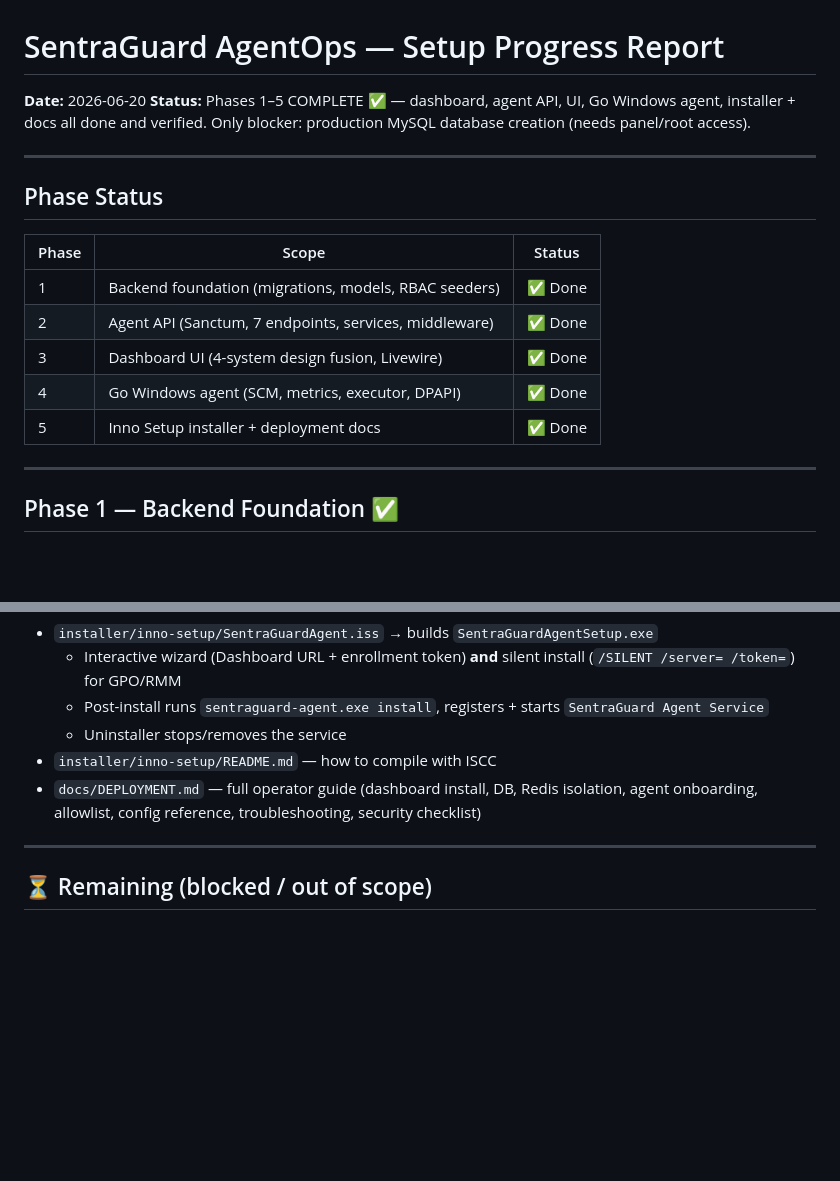
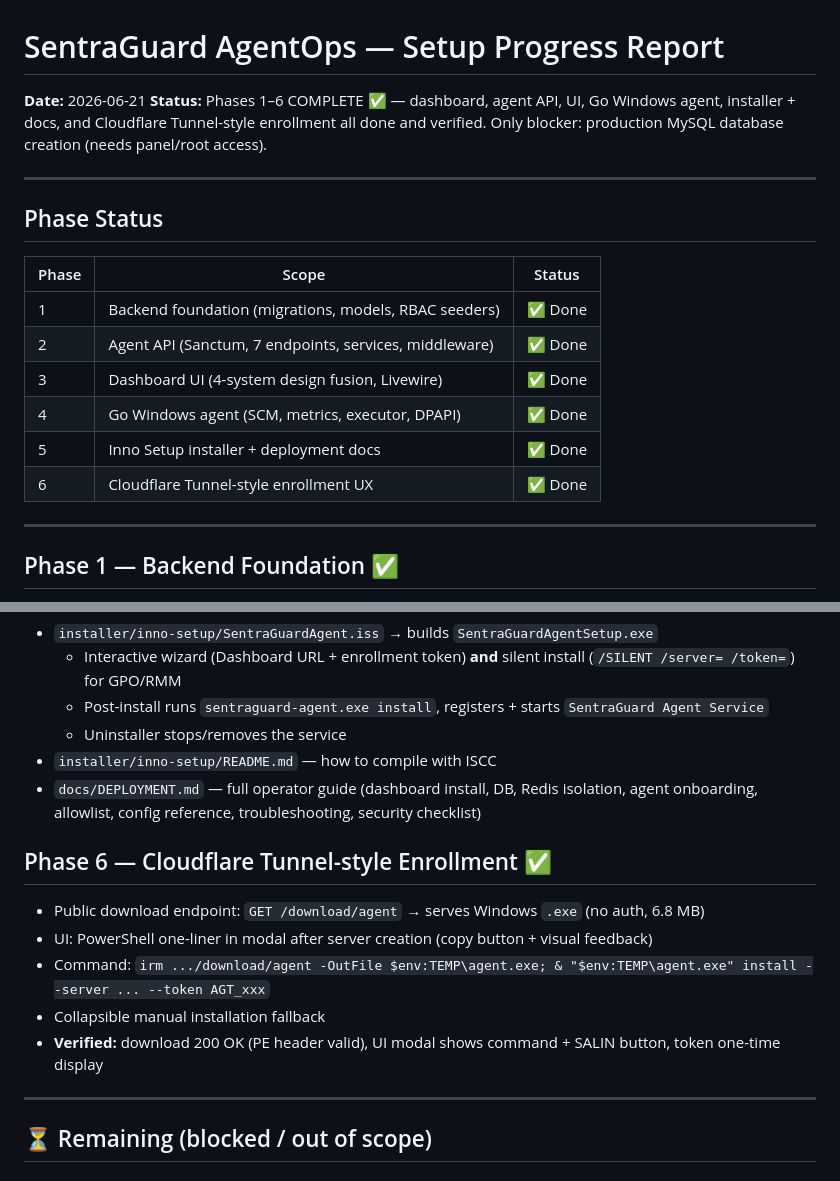
Before and after one commit to syahrullrmdhn/sentraguard, a Markdown page: SETUP_PROGRESS.md, 2 parts joined by grey strips. GitHub-like rendering; blank space fills up the shorter version.

Commit message:
docs: update progress — Phase 6 Cloudflare-style enrollment complete

```diff
--- a/SETUP_PROGRESS.md
+++ b/SETUP_PROGRESS.md
@@ -1,7 +1,7 @@
 # SentraGuard AgentOps — Setup Progress Report
 
-**Date:** 2026-06-20
-**Status:** Phases 1–5 COMPLETE ✅ — dashboard, agent API, UI, Go Windows agent, installer + docs all done and verified. Only blocker: production MySQL database creation (needs panel/root access).
+**Date:** 2026-06-21
+**Status:** Phases 1–6 COMPLETE ✅ — dashboard, agent API, UI, Go Windows agent, installer + docs, and Cloudflare Tunnel-style enrollment all done and verified. Only blocker: production MySQL database creation (needs panel/root access).
 
 ---
 
@@ -14,6 +14,7 @@
 | 3 | Dashboard UI (4-system design fusion, Livewire) | ✅ Done |
 | 4 | Go Windows agent (SCM, metrics, executor, DPAPI) | ✅ Done |
 | 5 | Inno Setup installer + deployment docs | ✅ Done |
+| 6 | Cloudflare Tunnel-style enrollment UX | ✅ Done |
 
 ---
 
@@ -52,6 +53,13 @@
 - `installer/inno-setup/README.md` — how to compile with ISCC
 - `docs/DEPLOYMENT.md` — full operator guide (dashboard install, DB, Redis isolation, agent onboarding, allowlist, config reference, troubleshooting, security checklist)
 
+## Phase 6 — Cloudflare Tunnel-style Enrollment ✅
+- Public download endpoint: `GET /download/agent` → serves Windows `.exe` (no auth, 6.8 MB)
+- UI: PowerShell one-liner in modal after server creation (copy button + visual feedback)
+- Command: `irm .../download/agent -OutFile $env:TEMP\agent.exe; & "$env:TEMP\agent.exe" install --server ... --token AGT_xxx`
+- Collapsible manual installation fallback
+- **Verified:** download 200 OK (PE header valid), UI modal shows command + SALIN button, token one-time display
+
 ---
 
 ## ⏳ Remaining (blocked / out of scope)
```
